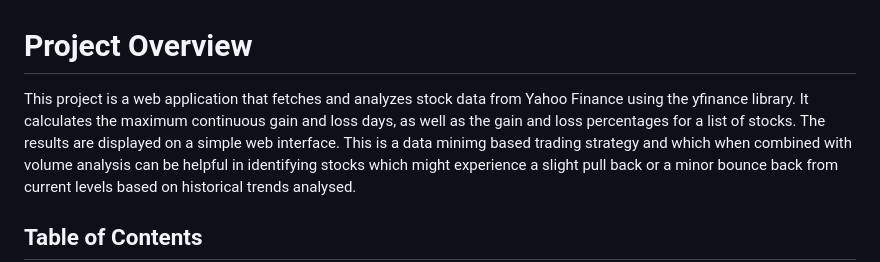
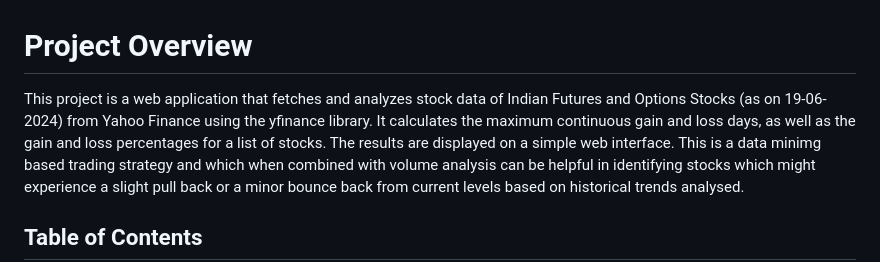
Before and after one commit to Aryan-Choudhari/Stock-Cycle-Tracker, a Markdown page: README.md, the part around the change. Rendered like a GitHub page.

```diff
--- a/README.md
+++ b/README.md
@@ -1,6 +1,6 @@
 # Project Overview
 
-This project is a web application that fetches and analyzes stock data from Yahoo Finance using the yfinance library. It calculates the maximum continuous gain and loss days, as well as the gain and loss percentages for a list of stocks. The results are displayed on a simple web interface.
+This project is a web application that fetches and analyzes stock data of Indian Futures and Options Stocks (as on 19-06-2024) from Yahoo Finance using the yfinance library. It calculates the maximum continuous gain and loss days, as well as the gain and loss percentages for a list of stocks. The results are displayed on a simple web interface.
 This is a data minimg based trading strategy and which when combined with volume analysis can be helpful in identifying stocks which might experience a slight pull back or a minor bounce back from current levels based on historical trends analysed.
 
 ## Table of Contents
```
